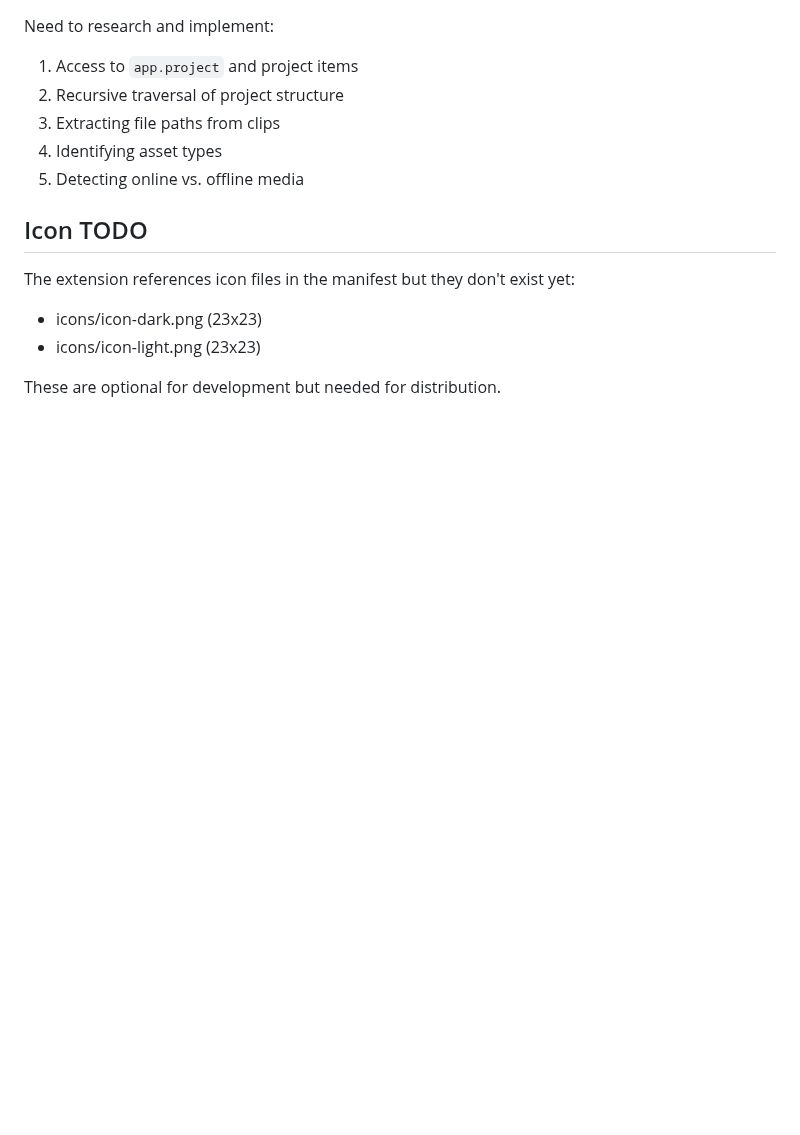
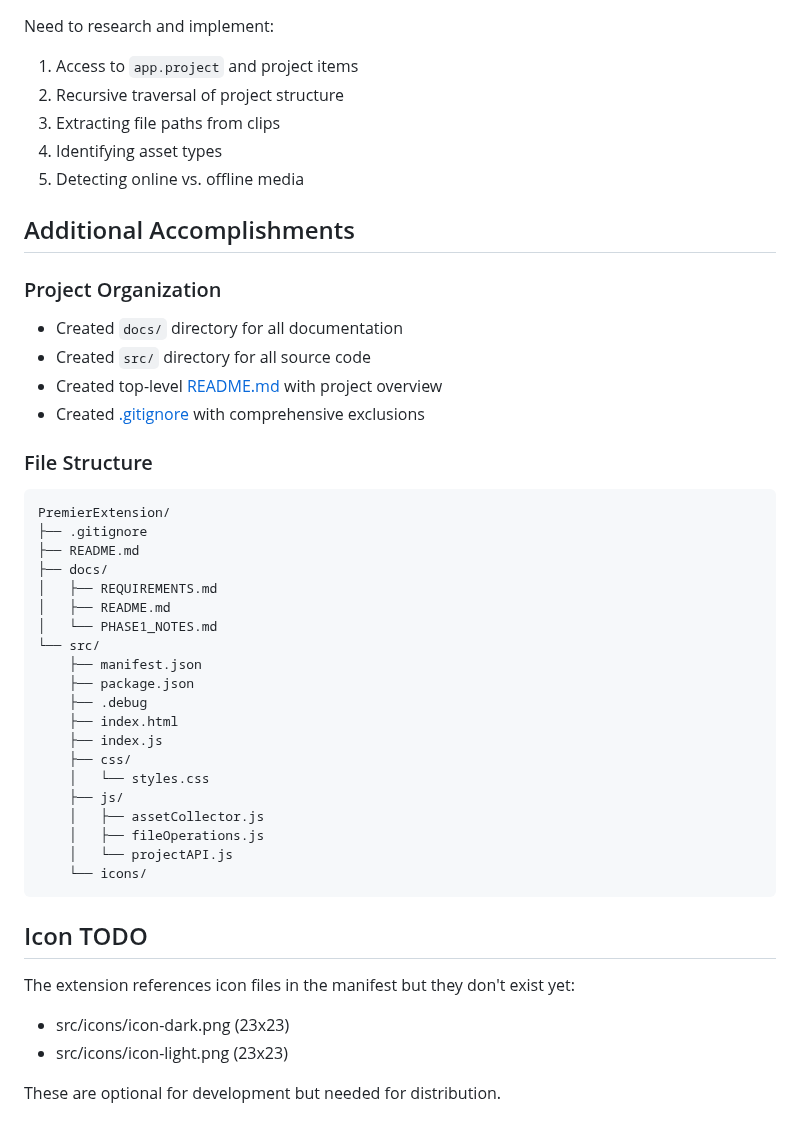
Before and after one commit to bleedles/PremiereProFileCollector, a Markdown page: docs/PHASE1_NOTES.md, the part around the change. Rendered like a GitHub page; blank space fills up the shorter version.

````diff
--- a/docs/PHASE1_NOTES.md
+++ b/docs/PHASE1_NOTES.md
@@ -114,10 +114,42 @@ Need to research and implement:
 4. Identifying asset types
 5. Detecting online vs. offline media
 
+## Additional Accomplishments
+
+### Project Organization
+- Created `docs/` directory for all documentation
+- Created `src/` directory for all source code
+- Created top-level [README.md](../../README.md) with project overview
+- Created [.gitignore](.gitignore) with comprehensive exclusions
+
+### File Structure
+```
+PremierExtension/
+├── .gitignore
+├── README.md
+├── docs/
+│   ├── REQUIREMENTS.md
+│   ├── README.md
+│   └── PHASE1_NOTES.md
+└── src/
+    ├── manifest.json
+    ├── package.json
+    ├── .debug
+    ├── index.html
+    ├── index.js
+    ├── css/
+    │   └── styles.css
+    ├── js/
+    │   ├── assetCollector.js
+    │   ├── fileOperations.js
+    │   └── projectAPI.js
+    └── icons/
+```
+
 ## Icon TODO
 
 The extension references icon files in the manifest but they don't exist yet:
-- icons/icon-dark.png (23x23)
-- icons/icon-light.png (23x23)
+- src/icons/icon-dark.png (23x23)
+- src/icons/icon-light.png (23x23)
 
 These are optional for development but needed for distribution.
````
Also changed, not shown: docs/REQUIREMENTS.md (+7 -7 lines), docs/TESTING.md (added, +414 -0 lines).
